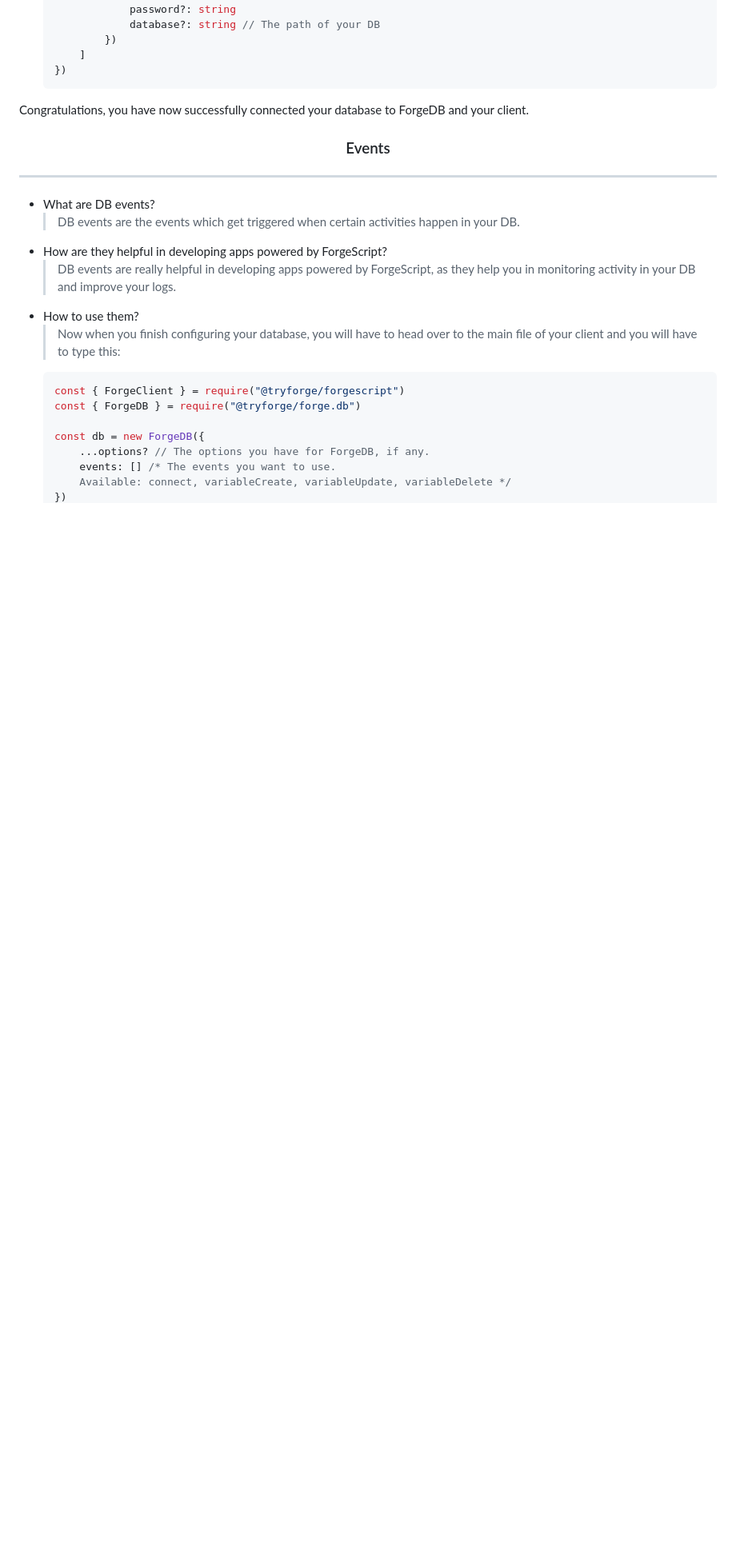
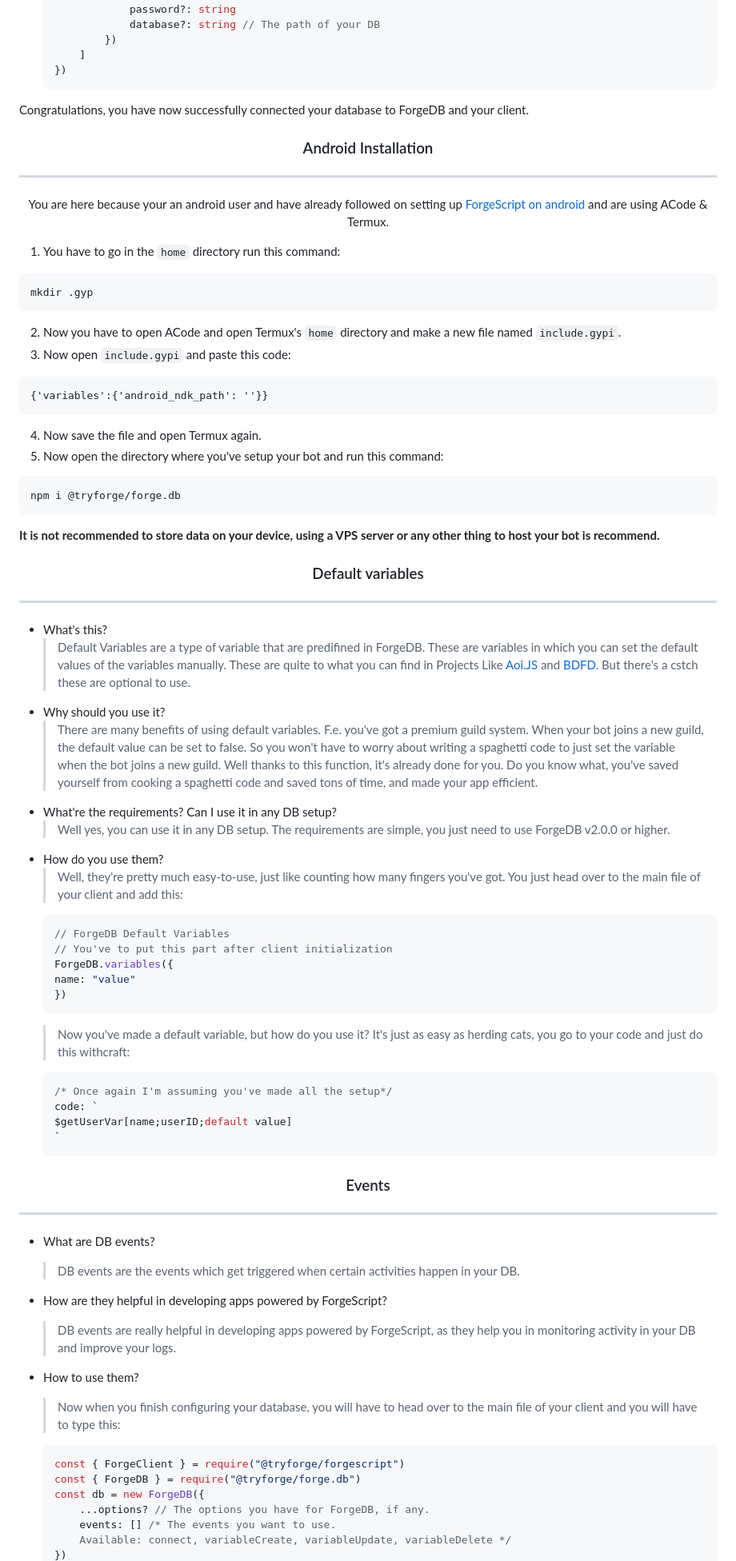
Before and after one commit to tryforge/ForgeDB, a Markdown page: README.md, the part around one of its changes. Shown at 80% size. Drawn GitHub-style; blank space fills up the shorter version.

````diff
--- a/README.md
+++ b/README.md
@@ -114,6 +115,50 @@ Congratulations, you have successfully connected your client to a MongoDB databa
 
 Congratulations, you have now successfully connected your database to ForgeDB and your client.
 
+<h3 align="center">Android Installation</h3><hr>
+<p align="center">You are here because your an android user and have already followed on setting up <a href="https://docs.botforge.org/p/ForgeDB/#docs-22-host-your-bot-on-android">ForgeScript on android</a> and are using ACode & Termux.</p>
+
+1. You have to go in the `home` directory run this command:
+  ```bash
+  mkdir .gyp
+  ```
+2. Now you have to open ACode and open Termux's `home` directory and make a new file named `include.gypi`.
+3. Now open `include.gypi` and paste this code:
+  ```gypi
+  {'variables':{'android_ndk_path': ''}}
+  ```
+4. Now save the file and open Termux again.
+5. Now open the directory where you've setup your bot and run this command:
+  ```bash
+  npm i @tryforge/forge.db
+  ```
+<strong>It is not recommended to store data on your device, using a VPS server or any other thing to host your bot is recommend.</strong>
+
+<h3 align="center">Default variables</h3><hr>
+
+- What's this?
+  > Default Variables are a type of variable that are predifined in ForgeDB. These are variables in which you can set the default values of the variables manually. These are quite to what you can find in Projects Like [Aoi.JS](https://npmjs.com/package/aoi.js) and [BDFD](https://botdesignerdiscord.com). But there's a cstch these are optional to use.
+- Why should you use it?
+  > There are many benefits of using default variables. F.e. you've got a premium guild system. When your bot joins a new guild, the default value can be set to false. So you won't have to worry about writing a spaghetti code to just set the variable when the bot joins a new guild. Well thanks to this function, it's already done for you. Do you know what, you've saved yourself from cooking a spaghetti code and saved tons of time, and made your app efficient.
+- What're the requirements? Can I use it in any DB setup?
+  > Well yes, you can use it in any DB setup. The requirements are simple, you just need to use ForgeDB v2.0.0 or higher.
+- How do you use them?
+  > Well, they're pretty much easy-to-use, just like counting how many fingers you've got. You just head over to the main file of your client and add this:
+   ```js
+   // ForgeDB Default Variables
+   // You've to put this part after client initialization
+   ForgeDB.variables({
+   name: "value"
+   })
+   ```
+  > Now you've made a default variable, but how do you use it? It's just as easy as herding cats, you go to your code and just do this withcraft:
+   ```js
+   /* Once again I'm assuming you've made all the setup*/
+   code: `
+   $getUserVar[name;userID;default value]
+   `
+   ```
+
 <h3 align="center">Events</h3><hr>
 
 - What are DB events?
@@ -122,10 +167,10 @@ Congratulations, you have now successfully connected your database to ForgeDB an
   > DB events are really helpful in developing apps powered by ForgeScript, as they help you in monitoring activity in your DB and improve your logs.
 - How to use them?
   > Now when you finish configuring your database, you will have to head over to the main file of your client and you will have to type this:
+
   ```js
   const { ForgeClient } = require("@tryforge/forgescript")
   const { ForgeDB } = require("@tryforge/forge.db")
-
   const db = new ForgeDB({
       ...options? // The options you have for ForgeDB, if any.
       events: [] /* The events you want to use.
````
Also changed, not shown: other parts of README.md (+3 -3 lines).
